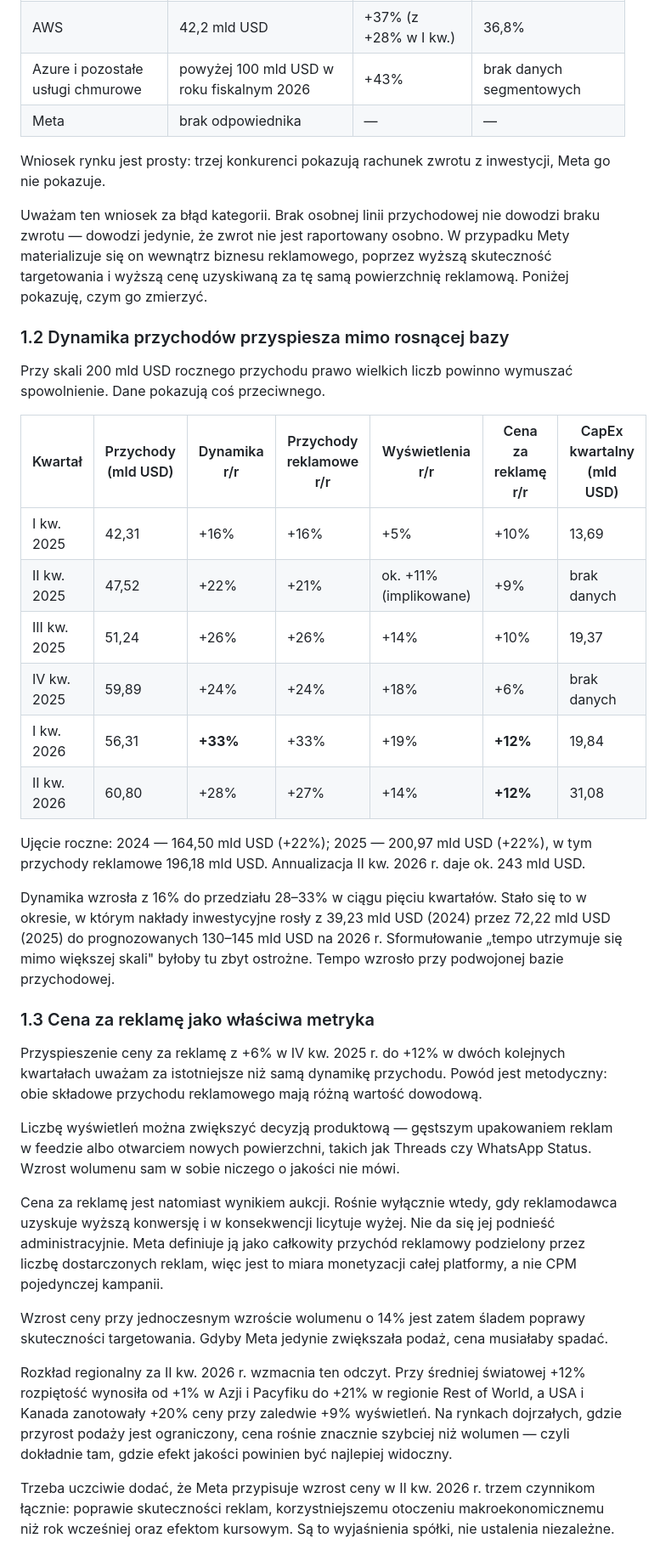
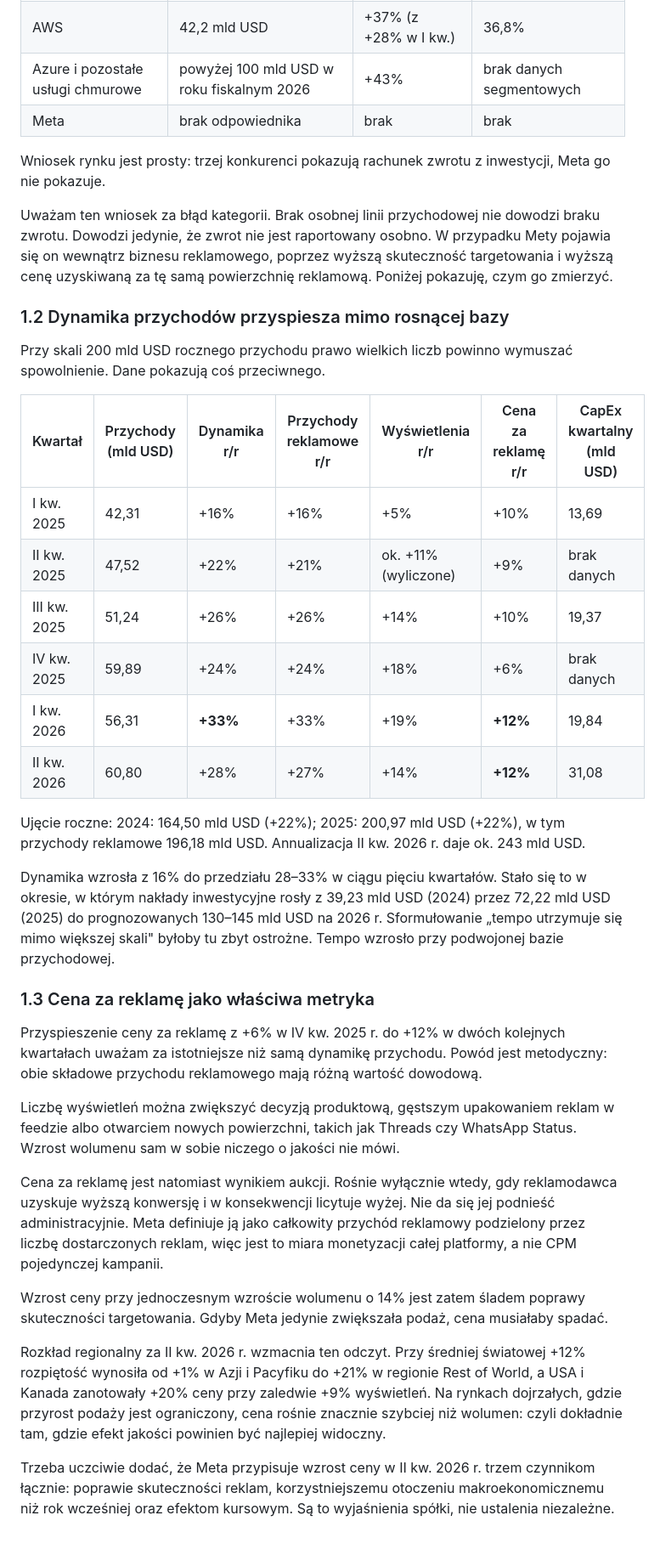
Before and after one commit to konradjendrys/konradjendrys.github.io, a Markdown page: meta_analiza.md, the part around one of its changes. Shown at 85% size. Rendered like a GitHub page.

```diff
--- a/meta_analiza.md
+++ b/meta_analiza.md
@@ -36,11 +36,11 @@ Alphabet, Amazon i Microsoft mają segmenty chmurowe, w których zwrot z nakład
 | Google Cloud | 24,8 mld USD | +82% (z +63% w I kw.) | 35,6% |
 | AWS | 42,2 mld USD | +37% (z +28% w I kw.) | 36,8% |
 | Azure i pozostałe usługi chmurowe | powyżej 100 mld USD w roku fiskalnym 2026 | +43% | brak danych segmentowych |
-| Meta | brak odpowiednika | — | — |
+| Meta | brak odpowiednika | brak | brak |
 
 Wniosek rynku jest prosty: trzej konkurenci pokazują rachunek zwrotu z inwestycji, Meta go nie pokazuje.
 
-Uważam ten wniosek za błąd kategorii. Brak osobnej linii przychodowej nie dowodzi braku zwrotu — dowodzi jedynie, że zwrot nie jest raportowany osobno. W przypadku Mety materializuje się on wewnątrz biznesu reklamowego, poprzez wyższą skuteczność targetowania i wyższą cenę uzyskiwaną za tę samą powierzchnię reklamową. Poniżej pokazuję, czym go zmierzyć.
+Uważam ten wniosek za błąd kategorii. Brak osobnej linii przychodowej nie dowodzi braku zwrotu. Dowodzi jedynie, że zwrot nie jest raportowany osobno. W przypadku Mety pojawia się on wewnątrz biznesu reklamowego, poprzez wyższą skuteczność targetowania i wyższą cenę uzyskiwaną za tę samą powierzchnię reklamową. Poniżej pokazuję, czym go zmierzyć.
 
 ### 1.2 Dynamika przychodów przyspiesza mimo rosnącej bazy
 
@@ -49,13 +49,13 @@ Przy skali 200 mld USD rocznego przychodu prawo wielkich liczb powinno wymuszać
 | Kwartał | Przychody (mld USD) | Dynamika r/r | Przychody reklamowe r/r | Wyświetlenia r/r | Cena za reklamę r/r | CapEx kwartalny (mld USD) |
 |---|---|---|---|---|---|---|
 | I kw. 2025 | 42,31 | +16% | +16% | +5% | +10% | 13,69 |
-| II kw. 2025 | 47,52 | +22% | +21% | ok. +11% (implikowane) | +9% | brak danych |
+| II kw. 2025 | 47,52 | +22% | +21% | ok. +11% (wyliczone) | +9% | brak danych |
 | III kw. 2025 | 51,24 | +26% | +26% | +14% | +10% | 19,37 |
 | IV kw. 2025 | 59,89 | +24% | +24% | +18% | +6% | brak danych |
 | I kw. 2026 | 56,31 | **+33%** | +33% | +19% | **+12%** | 19,84 |
 | II kw. 2026 | 60,80 | +28% | +27% | +14% | **+12%** | 31,08 |
 
-Ujęcie roczne: 2024 — 164,50 mld USD (+22%); 2025 — 200,97 mld USD (+22%), w tym przychody reklamowe 196,18 mld USD. Annualizacja II kw. 2026 r. daje ok. 243 mld USD.
+Ujęcie roczne: 2024: 164,50 mld USD (+22%); 2025: 200,97 mld USD (+22%), w tym przychody reklamowe 196,18 mld USD. Annualizacja II kw. 2026 r. daje ok. 243 mld USD.
 
 Dynamika wzrosła z 16% do przedziału 28–33% w ciągu pięciu kwartałów. Stało się to w okresie, w którym nakłady inwestycyjne rosły z 39,23 mld USD (2024) przez 72,22 mld USD (2025) do prognozowanych 130–145 mld USD na 2026 r. Sformułowanie „tempo utrzymuje się mimo większej skali" byłoby tu zbyt ostrożne. Tempo wzrosło przy podwojonej bazie przychodowej.
 
@@ -63,13 +63,13 @@ Dynamika wzrosła z 16% do przedziału 28–33% w ciągu pięciu kwartałów. St
 
 Przyspieszenie ceny za reklamę z +6% w IV kw. 2025 r. do +12% w dwóch kolejnych kwartałach uważam za istotniejsze niż samą dynamikę przychodu. Powód jest metodyczny: obie składowe przychodu reklamowego mają różną wartość dowodową.
 
-Liczbę wyświetleń można zwiększyć decyzją produktową — gęstszym upakowaniem reklam w feedzie albo otwarciem nowych powierzchni, takich jak Threads czy WhatsApp Status. Wzrost wolumenu sam w sobie niczego o jakości nie mówi.
+Liczbę wyświetleń można zwiększyć decyzją produktową, gęstszym upakowaniem reklam w feedzie albo otwarciem nowych powierzchni, takich jak Threads czy WhatsApp Status. Wzrost wolumenu sam w sobie niczego o jakości nie mówi.
 
 Cena za reklamę jest natomiast wynikiem aukcji. Rośnie wyłącznie wtedy, gdy reklamodawca uzyskuje wyższą konwersję i w konsekwencji licytuje wyżej. Nie da się jej podnieść administracyjnie. Meta definiuje ją jako całkowity przychód reklamowy podzielony przez liczbę dostarczonych reklam, więc jest to miara monetyzacji całej platformy, a nie CPM pojedynczej kampanii.
 
 Wzrost ceny przy jednoczesnym wzroście wolumenu o 14% jest zatem śladem poprawy skuteczności targetowania. Gdyby Meta jedynie zwiększała podaż, cena musiałaby spadać.
 
-Rozkład regionalny za II kw. 2026 r. wzmacnia ten odczyt. Przy średniej światowej +12% rozpiętość wynosiła od +1% w Azji i Pacyfiku do +21% w regionie Rest of World, a USA i Kanada zanotowały +20% ceny przy zaledwie +9% wyświetleń. Na rynkach dojrzałych, gdzie przyrost podaży jest ograniczony, cena rośnie znacznie szybciej niż wolumen — czyli dokładnie tam, gdzie efekt jakości powinien być najlepiej widoczny.
+Rozkład regionalny za II kw. 2026 r. wzmacnia ten odczyt. Przy średniej światowej +12% rozpiętość wynosiła od +1% w Azji i Pacyfiku do +21% w regionie Rest of World, a USA i Kanada zanotowały +20% ceny przy zaledwie +9% wyświetleń. Na rynkach dojrzałych, gdzie przyrost podaży jest ograniczony, cena rośnie znacznie szybciej niż wolumen: czyli dokładnie tam, gdzie efekt jakości powinien być najlepiej widoczny.
 
 Trzeba uczciwie dodać, że Meta przypisuje wzrost ceny w II kw. 2026 r. trzem czynnikom łącznie: poprawie skuteczności reklam, korzystniejszemu otoczeniu makroekonomicznemu niż rok wcześniej oraz efektom kursowym. Są to wyjaśnienia spółki, nie ustalenia niezależne.
 
```
Also changed, not shown: other parts of meta_analiza.md (+58 -58 lines).
